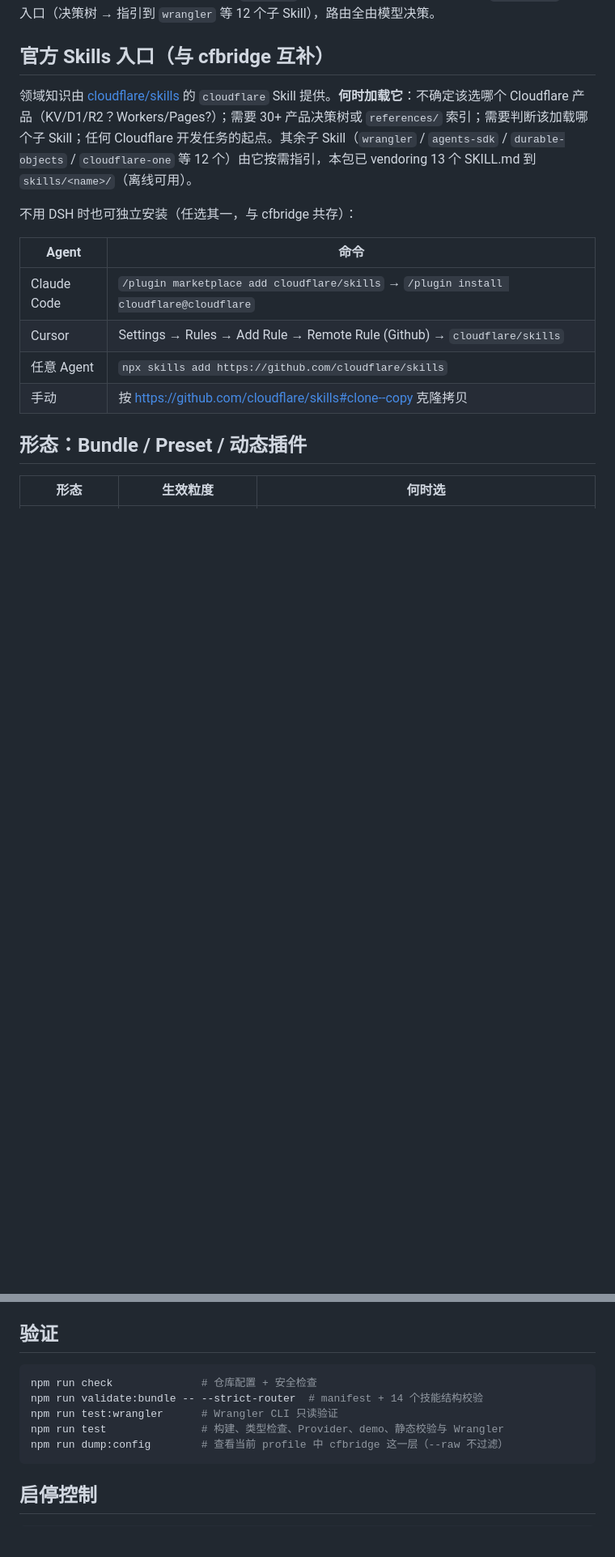
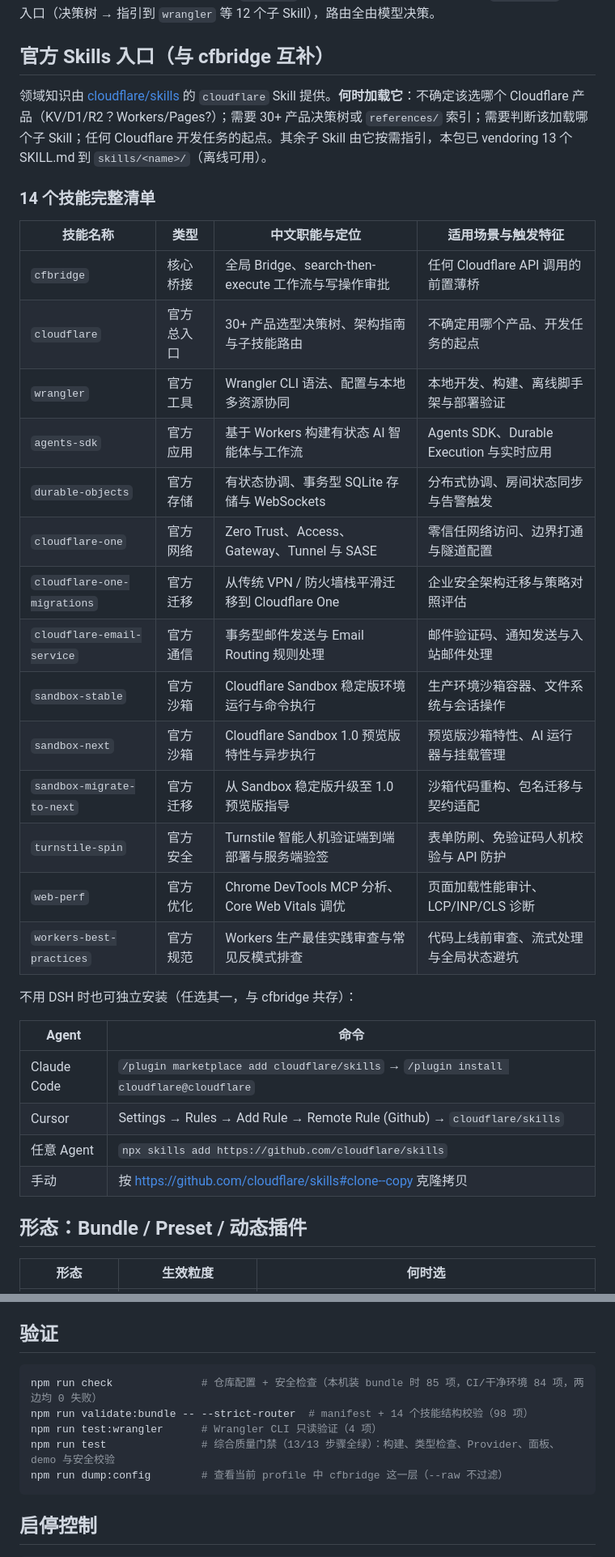
Before and after one commit to Wenaixi/dsh-cfbridge, a Markdown page: README.md, 2 parts joined by grey strips. Shown at 81% size. GitHub-like rendering; blank space fills up the shorter version.

Commit message:
docs: add loadMode guide to cfbridge skill and 14 skills table in readme

````diff
--- a/README.md
+++ b/README.md
@@ -73,7 +73,26 @@ DSH Bundle（全局常驻，按需开关）
 
 ## 官方 Skills 入口（与 cfbridge 互补）
 
-领域知识由 [cloudflare/skills](https://github.com/cloudflare/skills) 的 `cloudflare` Skill 提供。**何时加载它**：不确定该选哪个 Cloudflare 产品（KV/D1/R2？Workers/Pages?）；需要 30+ 产品决策树或 `references/` 索引；需要判断该加载哪个子 Skill；任何 Cloudflare 开发任务的起点。其余子 Skill（`wrangler` / `agents-sdk` / `durable-objects` / `cloudflare-one` 等 12 个）由它按需指引，本包已 vendoring 13 个 SKILL.md 到 `skills/<name>/`（离线可用）。
+领域知识由 [cloudflare/skills](https://github.com/cloudflare/skills) 的 `cloudflare` Skill 提供。**何时加载它**：不确定该选哪个 Cloudflare 产品（KV/D1/R2？Workers/Pages?）；需要 30+ 产品决策树或 `references/` 索引；需要判断该加载哪个子 Skill；任何 Cloudflare 开发任务的起点。其余子 Skill 由它按需指引，本包已 vendoring 13 个 SKILL.md 到 `skills/<name>/`（离线可用）。
+
+### 14 个技能完整清单
+
+| 技能名称 | 类型 | 中文职能与定位 | 适用场景与触发特征 |
+| --- | --- | --- | --- |
+| `cfbridge` | 核心桥接 | 全局 Bridge、search-then-execute 工作流与写操作审批 | 任何 Cloudflare API 调用的前置薄桥 |
+| `cloudflare` | 官方总入口 | 30+ 产品选型决策树、架构指南与子技能路由 | 不确定用哪个产品、开发任务的起点 |
+| `wrangler` | 官方工具 | Wrangler CLI 语法、配置与本地多资源协同 | 本地开发、构建、离线脚手架与部署验证 |
+| `agents-sdk` | 官方应用 | 基于 Workers 构建有状态 AI 智能体与工作流 | Agents SDK、Durable Execution 与实时应用 |
+| `durable-objects` | 官方存储 | 有状态协调、事务型 SQLite 存储与 WebSockets | 分布式协调、房间状态同步与告警触发 |
+| `cloudflare-one` | 官方网络 | Zero Trust、Access、Gateway、Tunnel 与 SASE | 零信任网络访问、边界打通与隧道配置 |
+| `cloudflare-one-migrations` | 官方迁移 | 从传统 VPN / 防火墙栈平滑迁移到 Cloudflare One | 企业安全架构迁移与策略对照评估 |
+| `cloudflare-email-service` | 官方通信 | 事务型邮件发送与 Email Routing 规则处理 | 邮件验证码、通知发送与入站邮件处理 |
+| `sandbox-stable` | 官方沙箱 | Cloudflare Sandbox 稳定版环境运行与命令执行 | 生产环境沙箱容器、文件系统与会话操作 |
+| `sandbox-next` | 官方沙箱 | Cloudflare Sandbox 1.0 预览版特性与异步执行 | 预览版沙箱特性、AI 运行器与挂载管理 |
+| `sandbox-migrate-to-next` | 官方迁移 | 从 Sandbox 稳定版升级至 1.0 预览版指导 | 沙箱代码重构、包名迁移与契约适配 |
+| `turnstile-spin` | 官方安全 | Turnstile 智能人机验证端到端部署与服务端验签 | 表单防刷、免验证码人机校验与 API 防护 |
+| `web-perf` | 官方优化 | Chrome DevTools MCP 分析、Core Web Vitals 调优 | 页面加载性能审计、LCP/INP/CLS 诊断 |
+| `workers-best-practices` | 官方规范 | Workers 生产最佳实践审查与常见反模式排查 | 代码上线前审查、流式处理与全局状态避坑 |
 
 不用 DSH 时也可独立安装（任选其一，与 cfbridge 共存）：
 
@@ -151,10 +170,10 @@ cfbridge 导出标准 Schemastery Schema，可在 profile 的 `cordis.patch.yml`
 ## 验证
 
 ```powershell
-npm run check              # 仓库配置 + 安全检查
-npm run validate:bundle -- --strict-router  # manifest + 14 个技能结构校验
-npm run test:wrangler      # Wrangler CLI 只读验证
-npm run test               # 构建、类型检查、Provider、demo、静态校验与 Wrangler
+npm run check              # 仓库配置 + 安全检查（本机装 bundle 时 85 项，CI/干净环境 84 项，两边均 0 失败）
+npm run validate:bundle -- --strict-router  # manifest + 14 个技能结构校验（98 项）
+npm run test:wrangler      # Wrangler CLI 只读验证（4 项）
+npm run test               # 综合质量门禁（13/13 步骤全绿）：构建、类型检查、Provider、面板、demo 与安全校验
 npm run dump:config        # 查看当前 profile 中 cfbridge 这一层（--raw 不过滤）
 ```
 
````
Also changed, not shown: skills/cfbridge/SKILL.md (+12 -3 lines).
